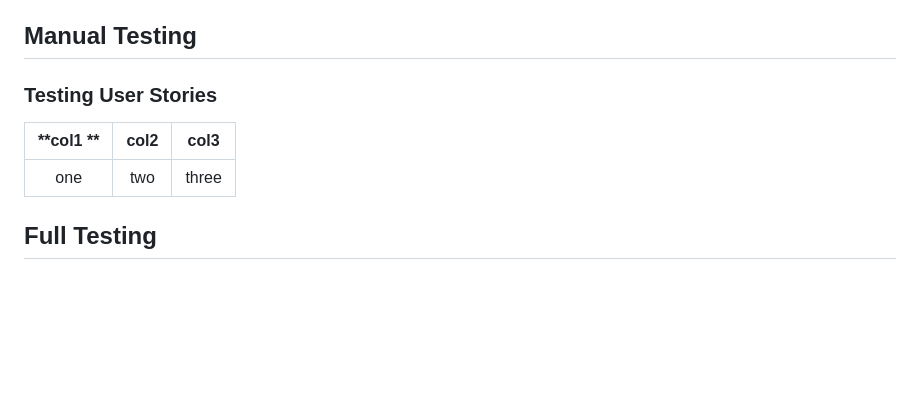
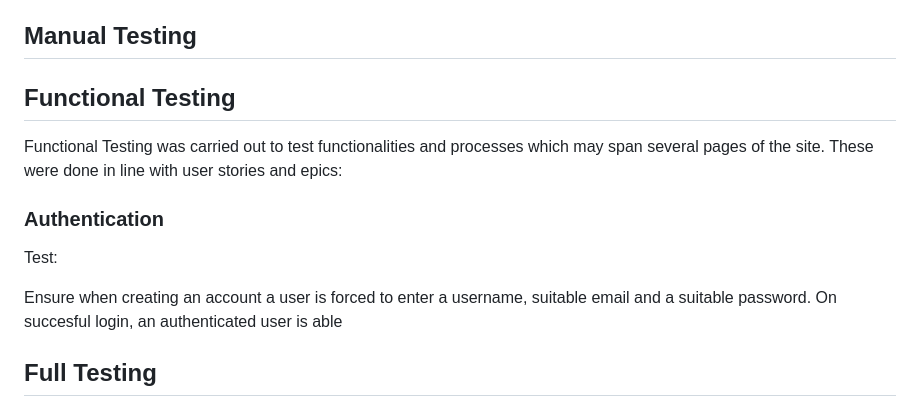
Before and after one commit to TomLiDev/mushroom-mapper, a Markdown page: TESTING.md, the part around the change. Rendered like a GitHub page; blank space fills up the shorter version.

```diff
--- a/TESTING.md
+++ b/TESTING.md
@@ -151,12 +151,16 @@ Another of the common alerts relates to a redundant link. This is the second hom
 
 ## Manual Testing
 
-### Testing User Stories
+## Functional Testing
 
-**col1 **|**col2**|**col3**
-:-----:|:-----:|:-----:
-one|two|three
+Functional Testing was carried out to test functionalities and processes which may span several pages of the site. These were done in line with user stories and epics:
 
+### Authentication
+
+Test:
+
+Ensure when creating an account a user is forced to enter a username, suitable email and a suitable password.
+On succesful login, an authenticated user is able
 
 ## Full Testing
 
```
Also changed, not shown: README.md (+74 -40 lines), documentation/kanban-progress.PNG (added), 1 other file.
